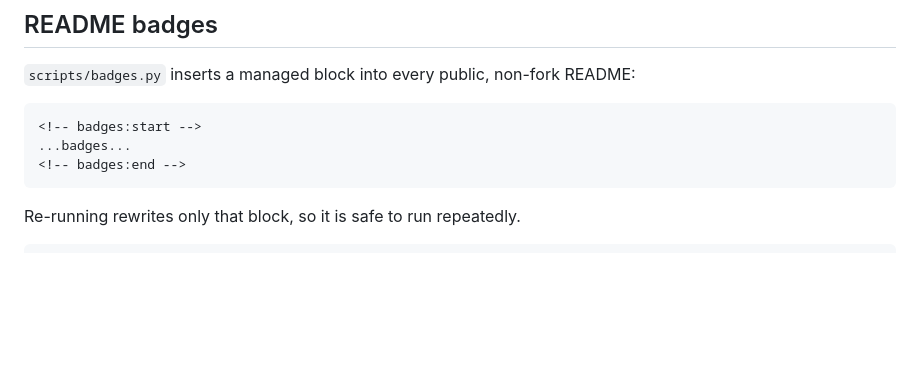
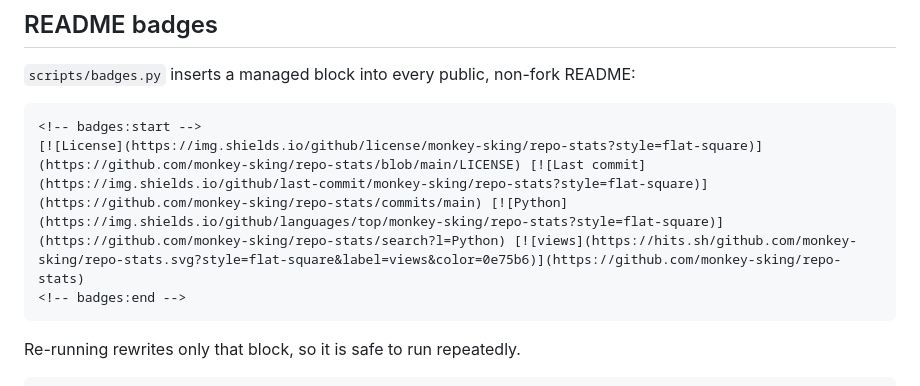
Before and after one commit to monkey-sking/repo-stats, a Markdown page: README.md, the part around the change. Drawn GitHub-style; blank space fills up the shorter version.

Commit message:
docs(readme): add license / last-commit / language badges

````diff
--- a/README.md
+++ b/README.md
@@ -74,7 +74,7 @@ least once every 14 days**; miss that and the days in between are lost forever
 
 ```markdown
 <!-- badges:start -->
-...badges...
+[![License](https://img.shields.io/github/license/monkey-sking/repo-stats?style=flat-square)](https://github.com/monkey-sking/repo-stats/blob/main/LICENSE) [![Last commit](https://img.shields.io/github/last-commit/monkey-sking/repo-stats?style=flat-square)](https://github.com/monkey-sking/repo-stats/commits/main) [![Python](https://img.shields.io/github/languages/top/monkey-sking/repo-stats?style=flat-square)](https://github.com/monkey-sking/repo-stats/search?l=Python) [![views](https://hits.sh/github.com/monkey-sking/repo-stats.svg?style=flat-square&label=views&color=0e75b6)](https://github.com/monkey-sking/repo-stats)
 <!-- badges:end -->
 ```
 
````
